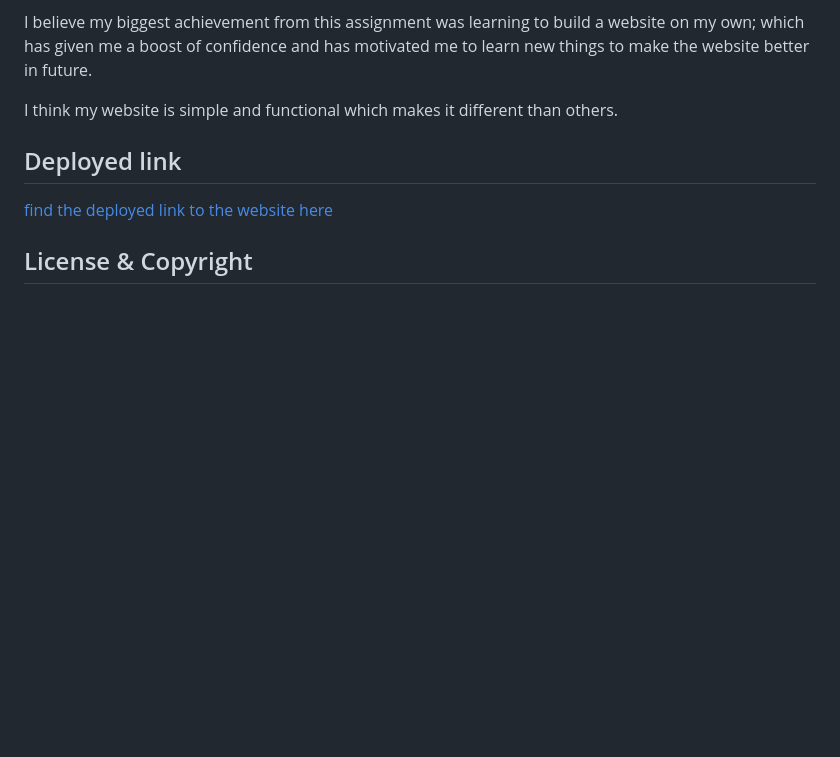
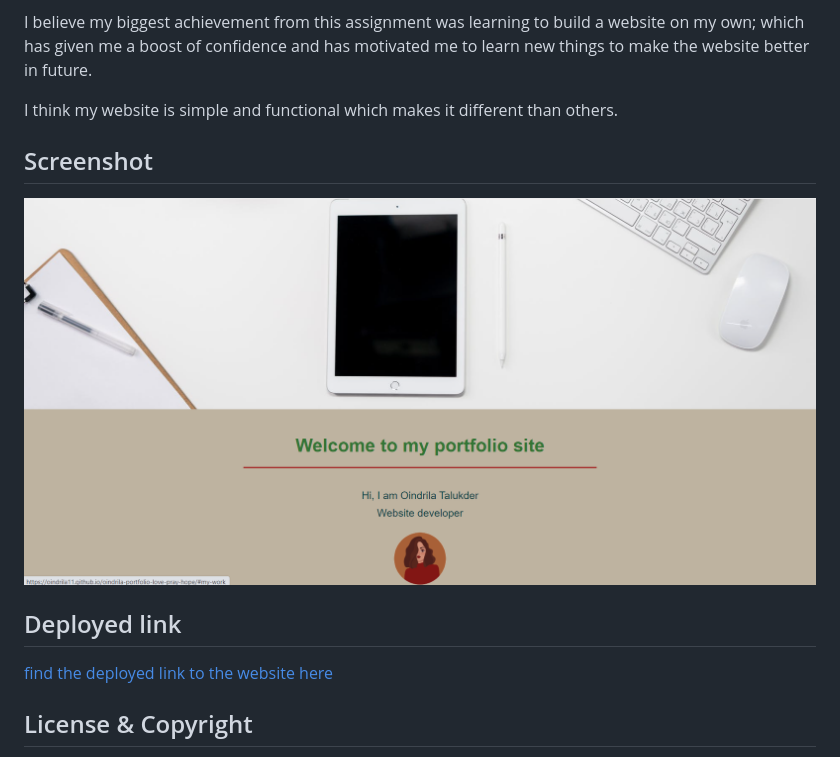
Before and after one commit to Oindrila11/oindrila-portfolio-love-pray-hope, a Markdown page: README.md, the part around the change. Rendered like a GitHub page; pictures changed too: assets/images/portfolio.png (added); blank space fills up the shorter version.

Commit message:
add screenshot

```diff
--- a/README.md
+++ b/README.md
@@ -21,6 +21,9 @@ I believe my biggest achievement from this assignment was learning to build a we
 
 I think my website is simple and functional which makes it different than others.
 
+## Screenshot
+![](assets/images/portfolio.png)
+
 
 ## Deployed link
 
```
